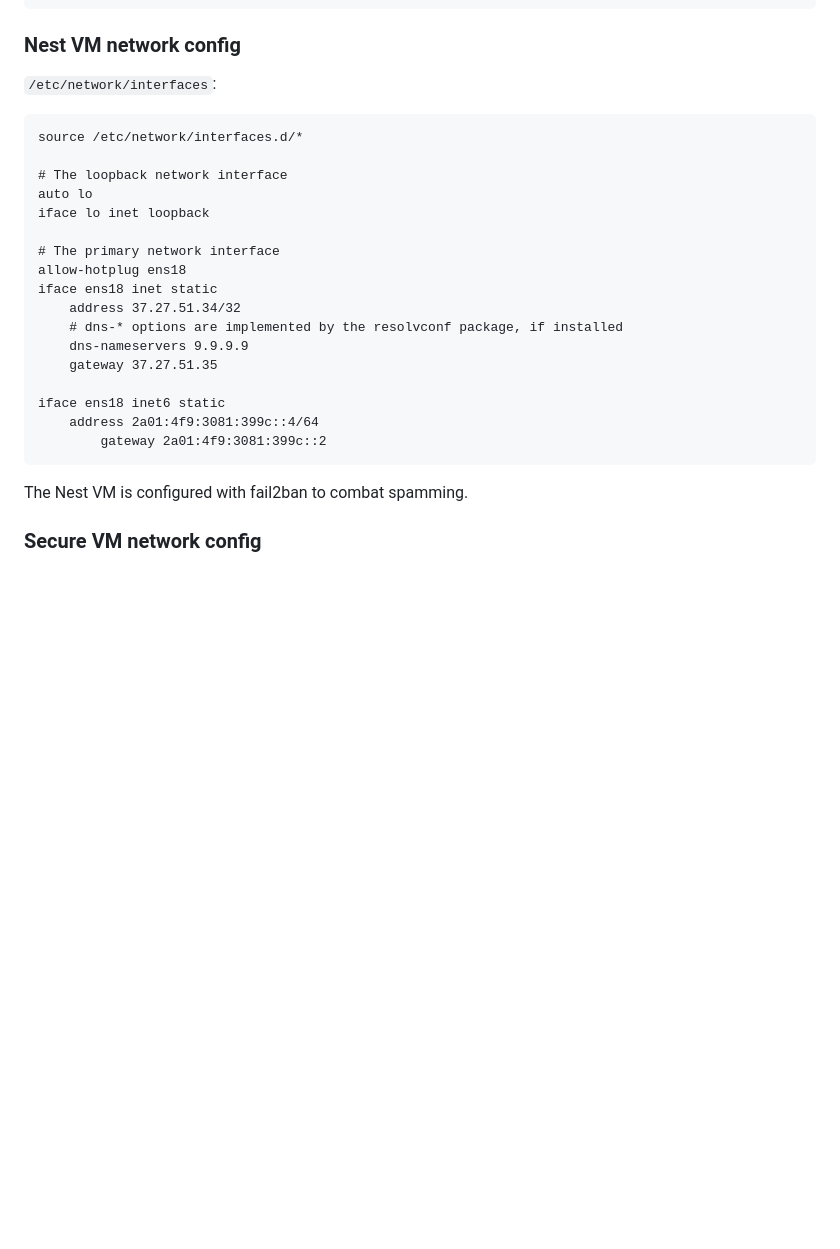
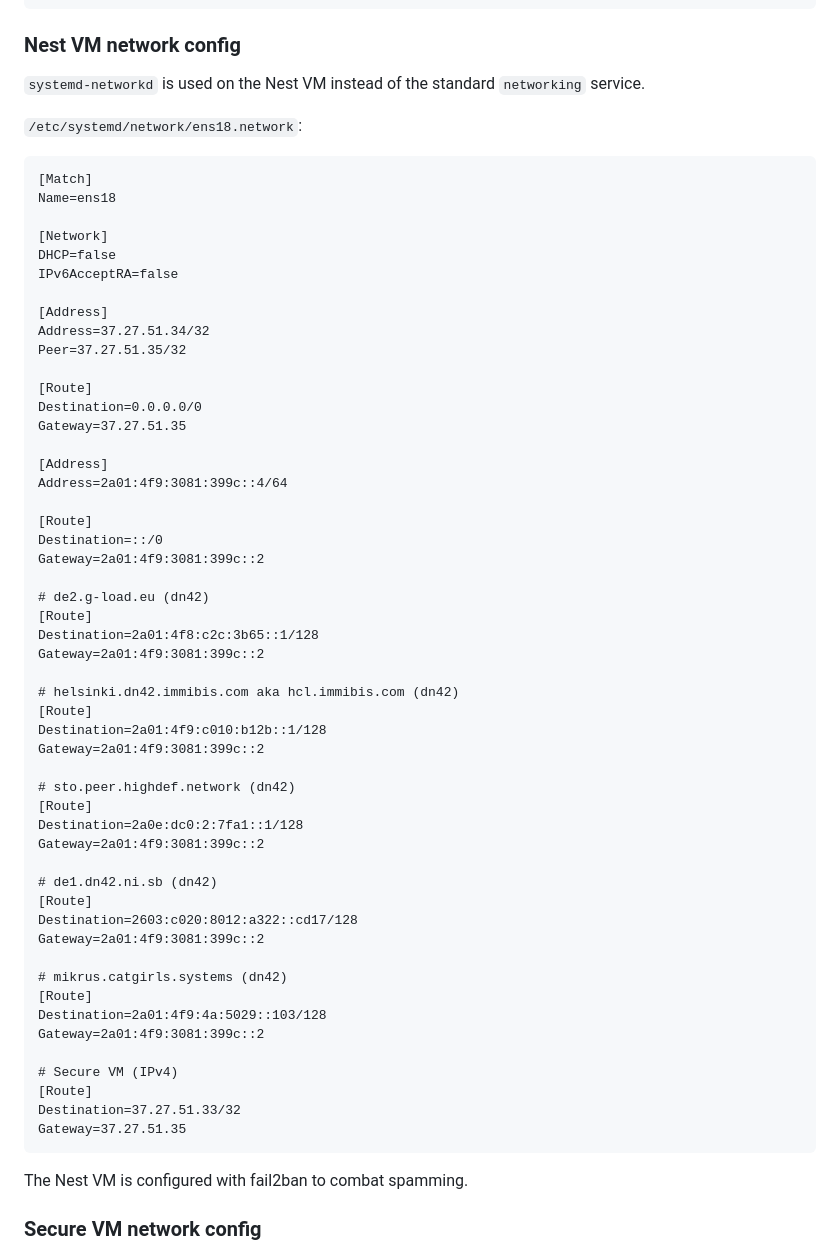
Before and after one commit to hackclub/nest, a Markdown page: SETUP.md, the part around the change. Rendered like a GitHub page; blank space fills up the shorter version.

Commit message:
Update Nest VM networking config

````diff
--- a/SETUP.md
+++ b/SETUP.md
@@ -152,26 +152,61 @@ Anywhere (v6) on enp5s0    ALLOW FWD   Anywhere (v6) on vmbr0
 
 ### Nest VM network config
 
-`/etc/network/interfaces`:
+`systemd-networkd` is used on the Nest VM instead of the standard `networking` service.
 
+`/etc/systemd/network/ens18.network`:
 ```
-source /etc/network/interfaces.d/*
+[Match]
+Name=ens18
 
-# The loopback network interface
-auto lo
-iface lo inet loopback
+[Network]
+DHCP=false
+IPv6AcceptRA=false
 
-# The primary network interface
-allow-hotplug ens18
-iface ens18 inet static
-	address 37.27.51.34/32
-	# dns-* options are implemented by the resolvconf package, if installed
-	dns-nameservers 9.9.9.9
-	gateway 37.27.51.35
+[Address]
+Address=37.27.51.34/32
+Peer=37.27.51.35/32
 
-iface ens18 inet6 static
-	address 2a01:4f9:3081:399c::4/64
-        gateway 2a01:4f9:3081:399c::2
+[Route]
+Destination=0.0.0.0/0
+Gateway=37.27.51.35
+
+[Address]
+Address=2a01:4f9:3081:399c::4/64
+
+[Route]
+Destination=::/0
+Gateway=2a01:4f9:3081:399c::2
+
+# de2.g-load.eu (dn42)
+[Route]
+Destination=2a01:4f8:c2c:3b65::1/128
+Gateway=2a01:4f9:3081:399c::2
+
+# helsinki.dn42.immibis.com aka hcl.immibis.com (dn42)
+[Route]
+Destination=2a01:4f9:c010:b12b::1/128
+Gateway=2a01:4f9:3081:399c::2
+
+# sto.peer.highdef.network (dn42)
+[Route]
+Destination=2a0e:dc0:2:7fa1::1/128
+Gateway=2a01:4f9:3081:399c::2
+
+# de1.dn42.ni.sb (dn42)
+[Route]
+Destination=2603:c020:8012:a322::cd17/128
+Gateway=2a01:4f9:3081:399c::2
+
+# mikrus.catgirls.systems (dn42)
+[Route]
+Destination=2a01:4f9:4a:5029::103/128
+Gateway=2a01:4f9:3081:399c::2
+
+# Secure VM (IPv4)
+[Route]
+Destination=37.27.51.33/32
+Gateway=37.27.51.35
 ```
 
 The Nest VM is configured with fail2ban to combat spamming.
````
